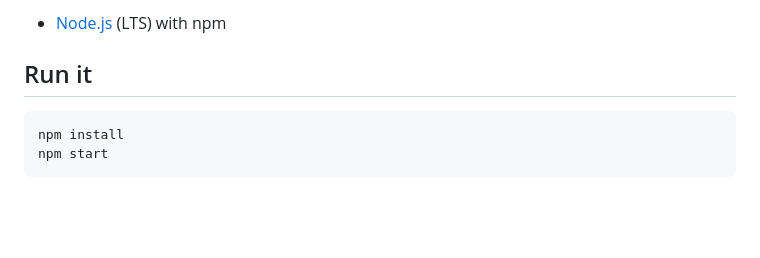
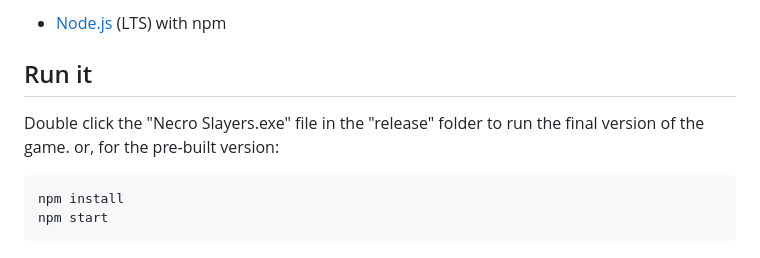
Before and after one commit to ChicknNWaffles/necro-slayers, a Markdown page: README.md, the part around the change. Rendered like a GitHub page; blank space fills up the shorter version.

````diff
--- a/README.md
+++ b/README.md
@@ -9,6 +9,8 @@ Made for an AI class assignment; every prompt used is recorded in `prompt_log.tx
 
 ## Run it
 
+Double click the "Necro Slayers.exe" file in the "release" folder to run the final version of the game.
+or, for the pre-built version:
 ```
 npm install
 npm start
````
